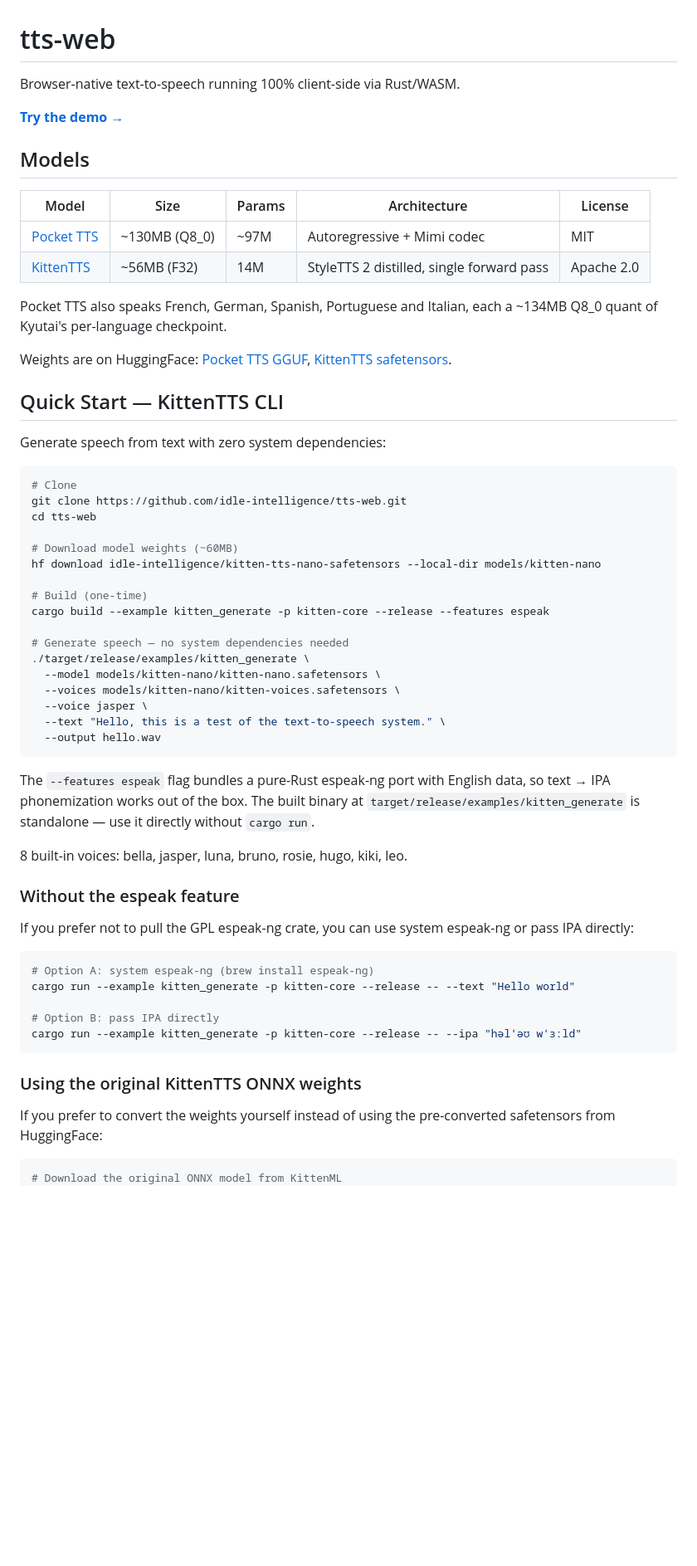
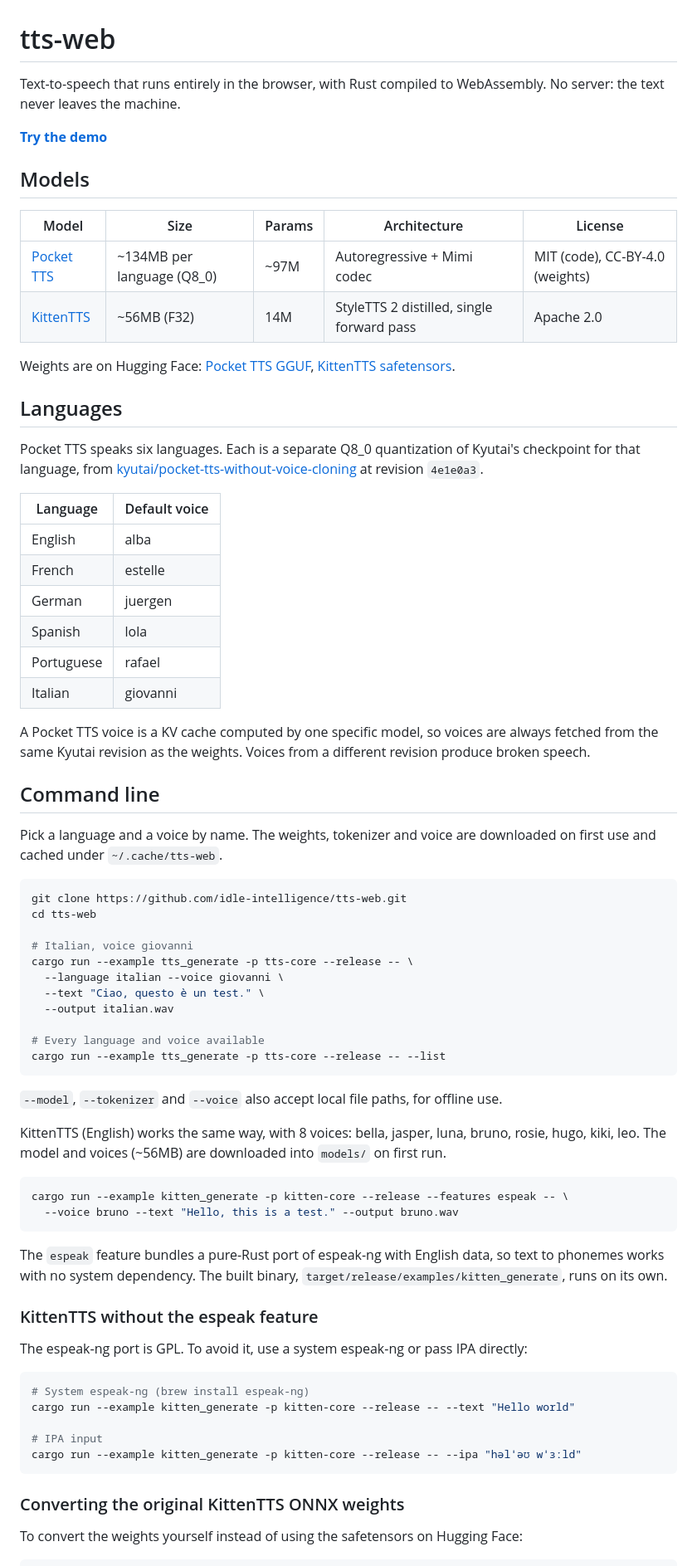
Before and after one commit to idle-intelligence/tts-web, a Markdown page: README.md, the part around one of its changes. Shown at 83% size. Drawn GitHub-style; blank space fills up the shorter version.

Commit message:
README: languages table, command line first, current build instructions

````diff
--- a/README.md
+++ b/README.md
@@ -1,65 +1,77 @@
 # tts-web
 
-Browser-native text-to-speech running 100% client-side via Rust/WASM.
+Text-to-speech that runs entirely in the browser, with Rust compiled to WebAssembly. No server: the text never leaves the machine.
 
-[**Try the demo →**](https://idle-intelligence.github.io/tts-web/web/)
+[**Try the demo**](https://idle-intelligence.github.io/tts-web/web/)
 
 ## Models
 
 | Model | Size | Params | Architecture | License |
 |-------|------|--------|-------------|---------|
-| [Pocket TTS](https://github.com/kyutai-labs/pocket-tts) | ~130MB (Q8_0) | ~97M | Autoregressive + Mimi codec | MIT |
+| [Pocket TTS](https://github.com/kyutai-labs/pocket-tts) | ~134MB per language (Q8_0) | ~97M | Autoregressive + Mimi codec | MIT (code), CC-BY-4.0 (weights) |
 | [KittenTTS](https://github.com/KittenML/KittenTTS) | ~56MB (F32) | 14M | StyleTTS 2 distilled, single forward pass | Apache 2.0 |
 
-Pocket TTS also speaks French, German, Spanish, Portuguese and Italian, each a
-~134MB Q8_0 quant of Kyutai's per-language checkpoint.
+Weights are on Hugging Face: [Pocket TTS GGUF](https://huggingface.co/idle-intelligence/pocket-tts-gguf), [KittenTTS safetensors](https://huggingface.co/idle-intelligence/kitten-tts-nano-safetensors).
 
-Weights are on HuggingFace: [Pocket TTS GGUF](https://huggingface.co/idle-intelligence/pocket-tts-gguf), [KittenTTS safetensors](https://huggingface.co/idle-intelligence/kitten-tts-nano-safetensors).
+## Languages
 
-## Quick Start — KittenTTS CLI
+Pocket TTS speaks six languages. Each is a separate Q8_0 quantization of Kyutai's checkpoint for that language, from [kyutai/pocket-tts-without-voice-cloning](https://huggingface.co/kyutai/pocket-tts-without-voice-cloning) at revision `4e1e0a3`.
 
-Generate speech from text with zero system dependencies:
+| Language | Default voice |
+|----------|---------------|
+| English | alba |
+| French | estelle |
+| German | juergen |
+| Spanish | lola |
+| Portuguese | rafael |
+| Italian | giovanni |
+
+A Pocket TTS voice is a KV cache computed by one specific model, so voices are always fetched from the same Kyutai revision as the weights. Voices from a different revision produce broken speech.
+
+## Command line
+
+Pick a language and a voice by name. The weights, tokenizer and voice are downloaded on first use and cached under `~/.cache/tts-web`.
 
 ```bash
-# Clone
 git clone https://github.com/idle-intelligence/tts-web.git
 cd tts-web
 
-# Download model weights (~60MB)
-hf download idle-intelligence/kitten-tts-nano-safetensors --local-dir models/kitten-nano
+# Italian, voice giovanni
+cargo run --example tts_generate -p tts-core --release -- \
+  --language italian --voice giovanni \
+  --text "Ciao, questo è un test." \
+  --output italian.wav
 
-# Build (one-time)
-cargo build --example kitten_generate -p kitten-core --release --features espeak
-
-# Generate speech — no system dependencies needed
-./target/release/examples/kitten_generate \
-  --model models/kitten-nano/kitten-nano.safetensors \
-  --voices models/kitten-nano/kitten-voices.safetensors \
-  --voice jasper \
-  --text "Hello, this is a test of the text-to-speech system." \
-  --output hello.wav
+# Every language and voice available
+cargo run --example tts_generate -p tts-core --release -- --list
 ```
 
-The `--features espeak` flag bundles a pure-Rust espeak-ng port with English data, so text → IPA phonemization works out of the box. The built binary at `target/release/examples/kitten_generate` is standalone — use it directly without `cargo run`.
+`--model`, `--tokenizer` and `--voice` also accept local file paths, for offline use.
 
-8 built-in voices: bella, jasper, luna, bruno, rosie, hugo, kiki, leo.
-
-### Without the espeak feature
-
-If you prefer not to pull the GPL espeak-ng crate, you can use system espeak-ng or pass IPA directly:
+KittenTTS (English) works the same way, with 8 voices: bella, jasper, luna, bruno, rosie, hugo, kiki, leo. The model and voices (~56MB) are downloaded into `models/` on first run.
 
 ```bash
-# Option A: system espeak-ng (brew install espeak-ng)
+cargo run --example kitten_generate -p kitten-core --release --features espeak -- \
+  --voice bruno --text "Hello, this is a test." --output bruno.wav
+```
+
+The `espeak` feature bundles a pure-Rust port of espeak-ng with English data, so text to phonemes works with no system dependency. The built binary, `target/release/examples/kitten_generate`, runs on its own.
+
+### KittenTTS without the espeak feature
+
+The espeak-ng port is GPL. To avoid it, use a system espeak-ng or pass IPA directly:
+
+```bash
+# System espeak-ng (brew install espeak-ng)
 cargo run --example kitten_generate -p kitten-core --release -- --text "Hello world"
 
-# Option B: pass IPA directly
+# IPA input
 cargo run --example kitten_generate -p kitten-core --release -- --ipa "həlˈəʊ wˈɜːld"
 ```
 
-### Using the original KittenTTS ONNX weights
+### Converting the original KittenTTS ONNX weights
 
-If you prefer to convert the weights yourself instead of using the pre-converted safetensors from HuggingFace:
+To convert the weights yourself instead of using the safetensors on Hugging Face:
 
 ```bash
-# Download the original ONNX model from KittenML
 hf download KittenML/KittenTTS-nano --local-dir models/kitten-nano
````
Also changed, not shown: other parts of README.md (+18 -55 lines).
